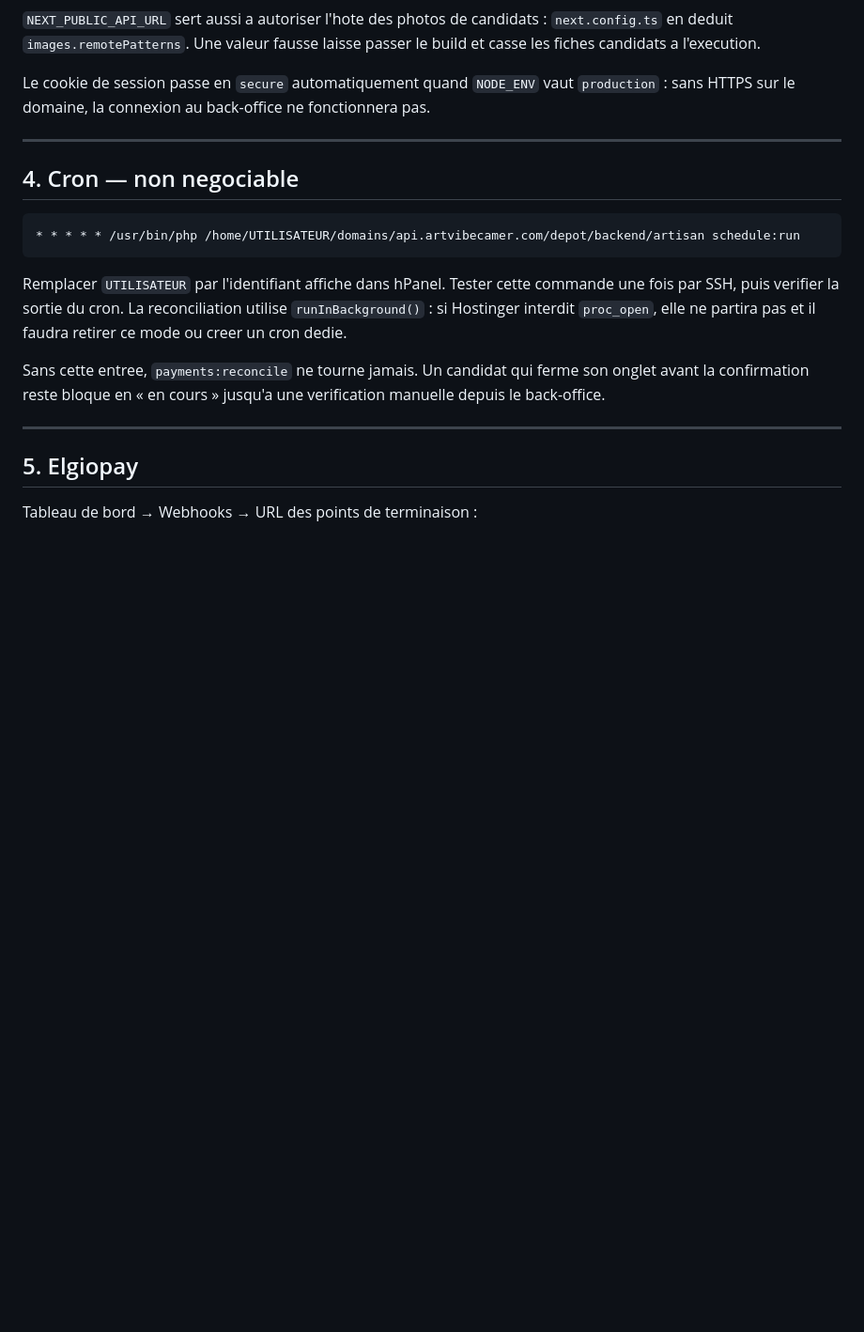
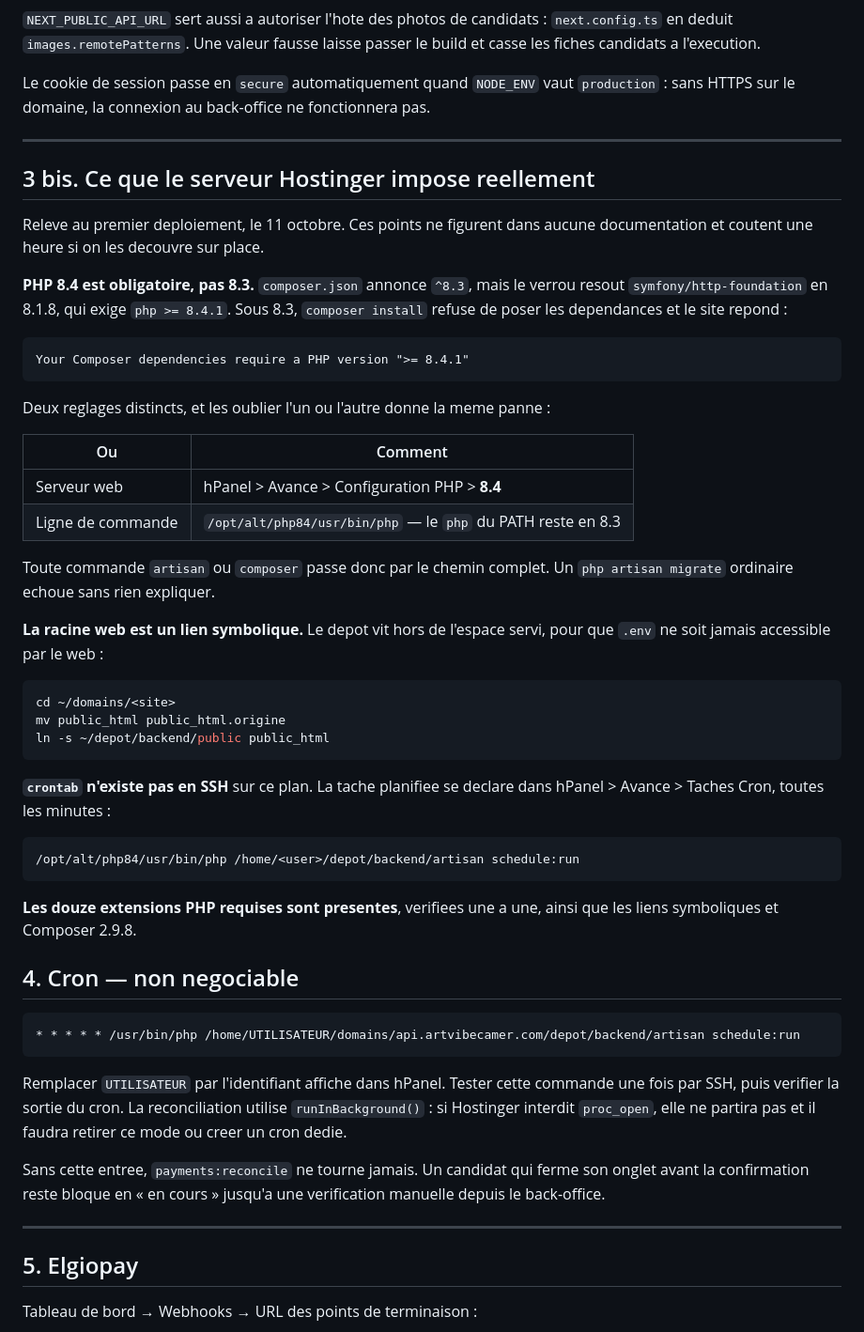
Before and after one commit to russelfotie777-source/ArtVibeCamer, a Markdown page: docs/DEPLOIEMENT.md, the part around the change. Shown at 94% size. Drawn GitHub-style; blank space fills up the shorter version.

Commit message:
docs: consigner ce que le serveur impose reellement
Releve au premier deploiement. PHP 8.4 est obligatoire alors que
composer.json annonce ^8.3 : le verrou resout symfony/http-foundation en
8.1.8, qui exige 8.4.1. Deux reglages distincts, le serveur web dans le
panneau et la ligne de commande par le chemin complet, car le php du PATH
reste en 8.3.

S'y ajoutent la racine web en lien symbolique vers backend/public, pour que
.env reste hors de l'espace servi, et l'absence de crontab en SSH : la tache
planifiee se declare dans le panneau.

Rien de tout cela n'est documente par l'hebergeur, et chacun de ces points
produit une panne sans message exploitable.

````diff
--- a/docs/DEPLOIEMENT.md
+++ b/docs/DEPLOIEMENT.md
@@ -193,6 +193,49 @@ fonctionnera pas.
 
 ---
 
+## 3 bis. Ce que le serveur Hostinger impose reellement
+
+Releve au premier deploiement, le 11 octobre. Ces points ne figurent dans
+aucune documentation et coutent une heure si on les decouvre sur place.
+
+**PHP 8.4 est obligatoire, pas 8.3.** `composer.json` annonce `^8.3`, mais le
+verrou resout `symfony/http-foundation` en 8.1.8, qui exige `php >= 8.4.1`.
+Sous 8.3, `composer install` refuse de poser les dependances et le site
+repond :
+
+```
+Your Composer dependencies require a PHP version ">= 8.4.1"
+```
+
+Deux reglages distincts, et les oublier l'un ou l'autre donne la meme panne :
+
+| Ou | Comment |
+| --- | --- |
+| Serveur web | hPanel > Avance > Configuration PHP > **8.4** |
+| Ligne de commande | `/opt/alt/php84/usr/bin/php` — le `php` du PATH reste en 8.3 |
+
+Toute commande `artisan` ou `composer` passe donc par le chemin complet. Un
+`php artisan migrate` ordinaire echoue sans rien expliquer.
+
+**La racine web est un lien symbolique.** Le depot vit hors de l'espace
+servi, pour que `.env` ne soit jamais accessible par le web :
+
+```bash
+cd ~/domains/<site>
+mv public_html public_html.origine
+ln -s ~/depot/backend/public public_html
+```
+
+**`crontab` n'existe pas en SSH** sur ce plan. La tache planifiee se declare
+dans hPanel > Avance > Taches Cron, toutes les minutes :
+
+```
+/opt/alt/php84/usr/bin/php /home/<user>/depot/backend/artisan schedule:run
+```
+
+**Les douze extensions PHP requises sont presentes**, verifiees une a une,
+ainsi que les liens symboliques et Composer 2.9.8.
+
 ## 4. Cron — non negociable
 
 ```cron
````
